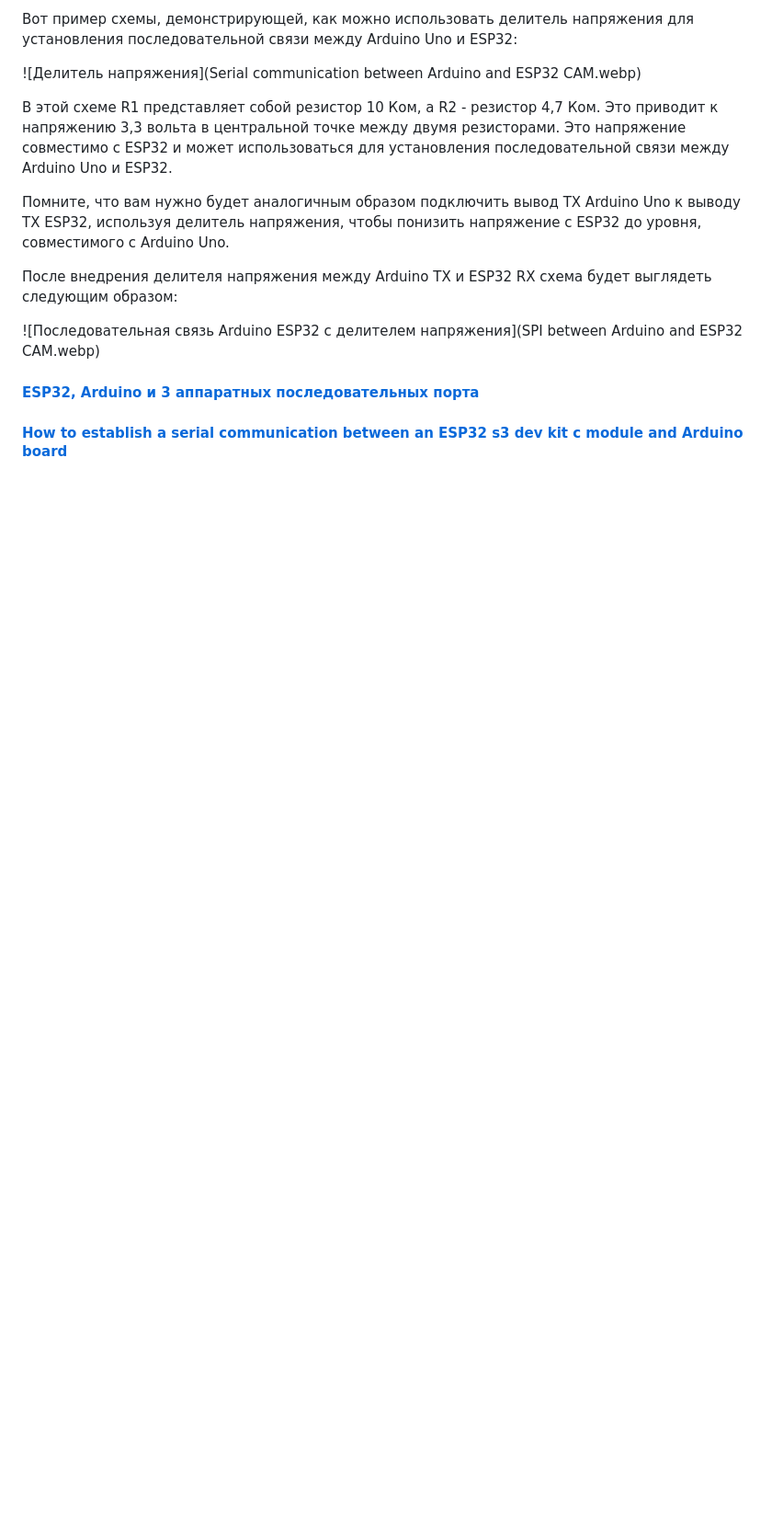
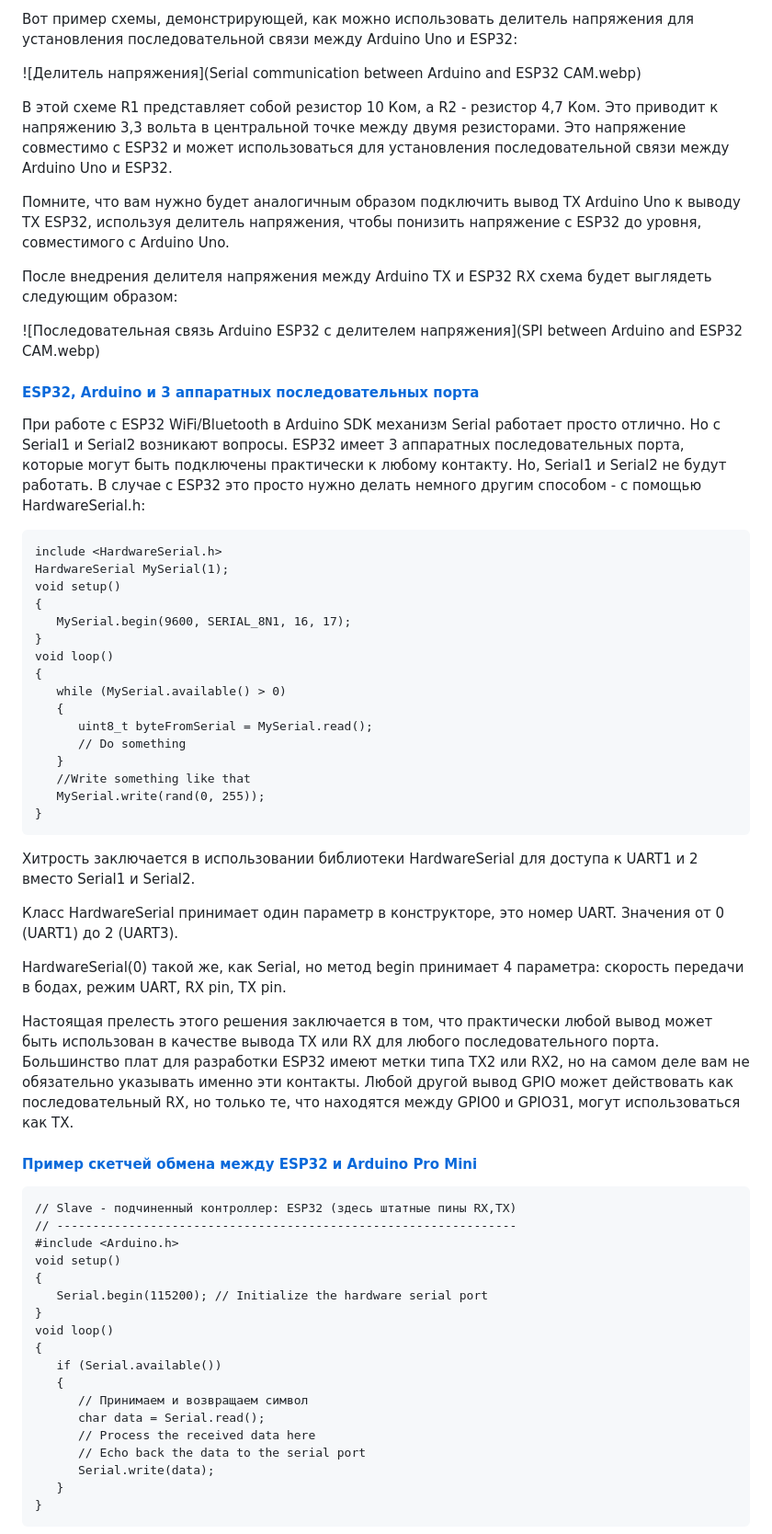
Before and after one commit to Vladimir-Trufanov/Kvizzy, a Markdown page: Kvizzy/Kvizzy.md, the part around the change printed below. Shown: that part at 92% size. GitHub-like rendering; blank space fills up the shorter version.

````diff
--- a/Kvizzy/Kvizzy.md
+++ b/Kvizzy/Kvizzy.md
@@ -90,6 +90,54 @@ SERIAL_5O2, SERIAL_6O2, SERIAL_7O2, SERIAL_8O2
 
 #### [ESP32, Arduino и 3 аппаратных последовательных порта](https://quadmeup.com/arduino-esp32-and-3-hardware-serial-ports/)
 
+При работе с ESP32 WiFi/Bluetooth в Arduino SDK механизм Serial работает просто отлично. Но с Serial1 и Serial2 возникают вопросы. ESP32 имеет 3 аппаратных последовательных порта, которые могут быть подключены практически к любому контакту. Но, Serial1 и Serial2 не будут работать. В случае с ESP32 это просто нужно делать немного другим способом - с помощью HardwareSerial.h:
 
-#### [How to establish a serial communication between an ESP32 s3 dev kit c module and Arduino board](https://forum.arduino.cc/t/how-to-establish-a-serial-communication-between-an-esp32-s3-dev-kit-c-module-and-arduino-board/1139692)
+```
+include <HardwareSerial.h>
+HardwareSerial MySerial(1);
+void setup()
+{
+   MySerial.begin(9600, SERIAL_8N1, 16, 17);
+}
+void loop()
+{
+   while (MySerial.available() > 0)
+   {
+      uint8_t byteFromSerial = MySerial.read();
+      // Do something
+   }
+   //Write something like that
+   MySerial.write(rand(0, 255));
+}
+```
+Хитрость заключается в использовании библиотеки HardwareSerial для доступа к UART1 и 2 вместо Serial1 и Serial2.
 
+Класс HardwareSerial принимает один параметр в конструкторе, это номер UART. Значения от 0 (UART1) до 2 (UART3).
+
+HardwareSerial(0) такой же, как Serial, но метод begin принимает 4 параметра: скорость передачи в бодах, режим UART, RX pin, TX pin.
+
+Настоящая прелесть этого решения заключается в том, что практически любой вывод может быть использован в качестве вывода TX или RX для любого последовательного порта. Большинство плат для разработки ESP32 имеют метки типа TX2 или RX2, но на самом деле вам не обязательно указывать именно эти контакты. Любой другой вывод GPIO может действовать как последовательный RX, но только те, что находятся между GPIO0 и GPIO31, могут использоваться как TX.
+
+#### [Пример скетчей обмена между ESP32 и Arduino Pro Mini](#)
+
+```
+// Slave - подчиненный контроллер: ESP32 (здесь штатные пины RX,TX)
+// ----------------------------------------------------------------
+#include <Arduino.h>
+void setup()
+{
+   Serial.begin(115200); // Initialize the hardware serial port
+}
+void loop()
+{
+   if (Serial.available())
+   {
+      // Принимаем и возвращаем символ
+      char data = Serial.read();
+      // Process the received data here
+      // Echo back the data to the serial port
+      Serial.write(data);
+   }
+}
+```
+
````
Also changed, not shown: other parts of Kvizzy/Kvizzy.md (+37 -1 lines), RaspberryPiZeroW/RaspberryPiZeroW.md (deleted, +0 -37 lines), Kvizzy/obmen.jpg (added), 11 other files.
